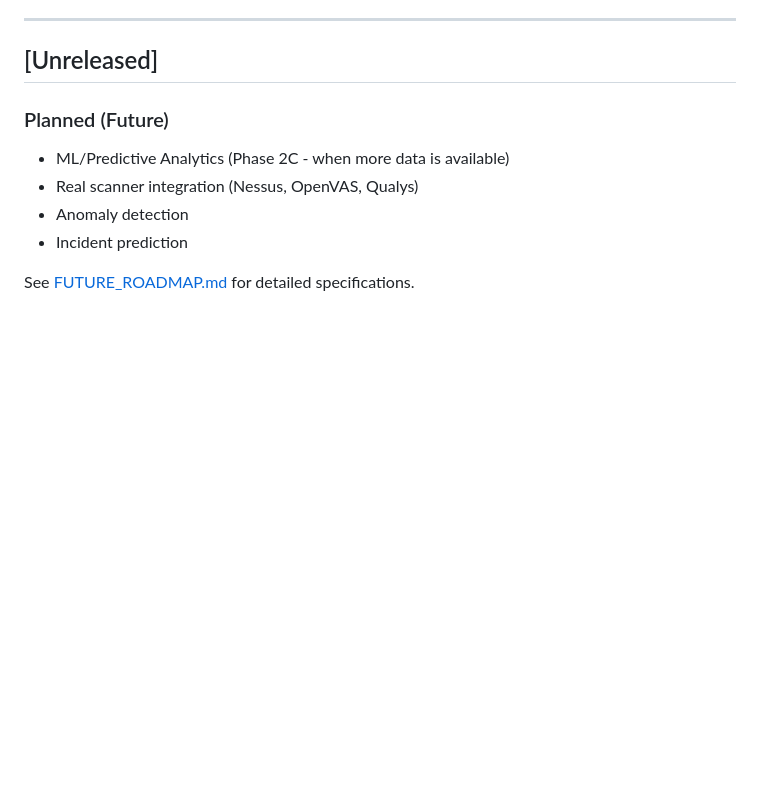
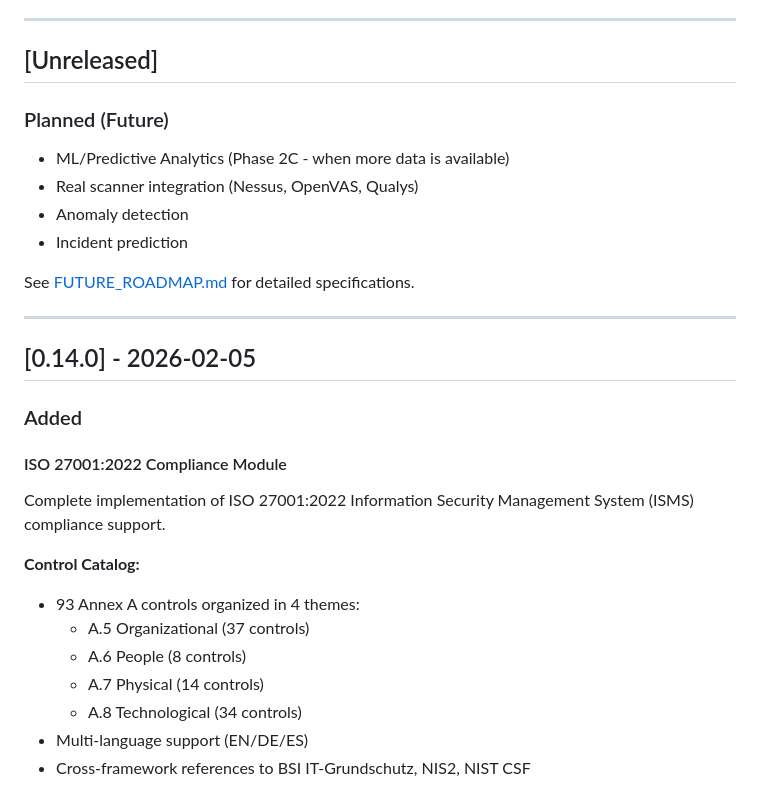
Before and after one commit to fbarquez/cyberops-companion, a Markdown page: docs/CHANGELOG.md, the part around one of its changes. GitHub-like rendering; blank space fills up the shorter version.

```diff
--- a/docs/CHANGELOG.md
+++ b/docs/CHANGELOG.md
@@ -15,3 +15,23 @@ The format is based on [Keep a Changelog](https://keepachangelog.com/en/1.0.0/).
 - Incident prediction
 
 See [FUTURE_ROADMAP.md](./FUTURE_ROADMAP.md) for detailed specifications.
+
+---
+
+## [0.14.0] - 2026-02-05
+
+### Added
+
+#### ISO 27001:2022 Compliance Module
+
+Complete implementation of ISO 27001:2022 Information Security Management System (ISMS) compliance support.
+
+**Control Catalog:**
+- 93 Annex A controls organized in 4 themes:
+  - A.5 Organizational (37 controls)
+  - A.6 People (8 controls)
+  - A.7 Physical (14 controls)
+  - A.8 Technological (34 controls)
+- Multi-language support (EN/DE/ES)
+- Cross-framework references to BSI IT-Grundschutz, NIS2, NIST CSF
+
```
Also changed, not shown: other parts of docs/CHANGELOG.md (+76 -0 lines), docs/PROJECT_STATUS.md (+5 -2 lines).
